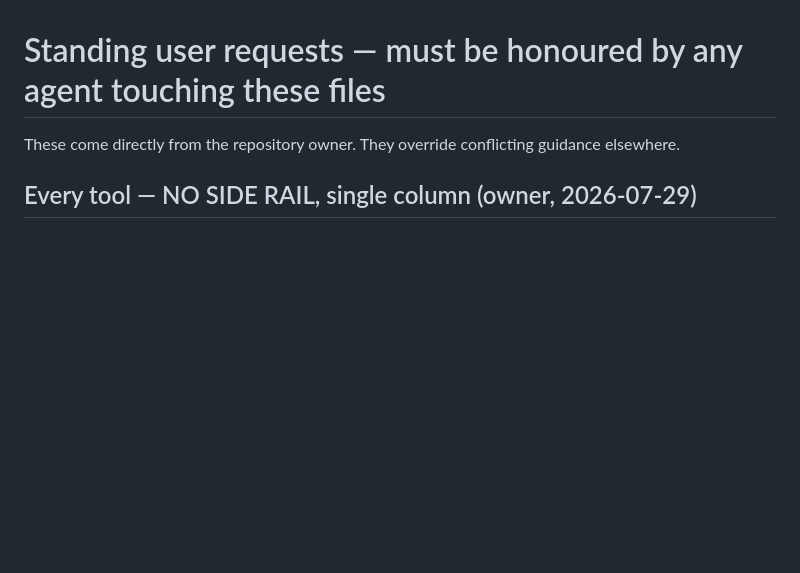
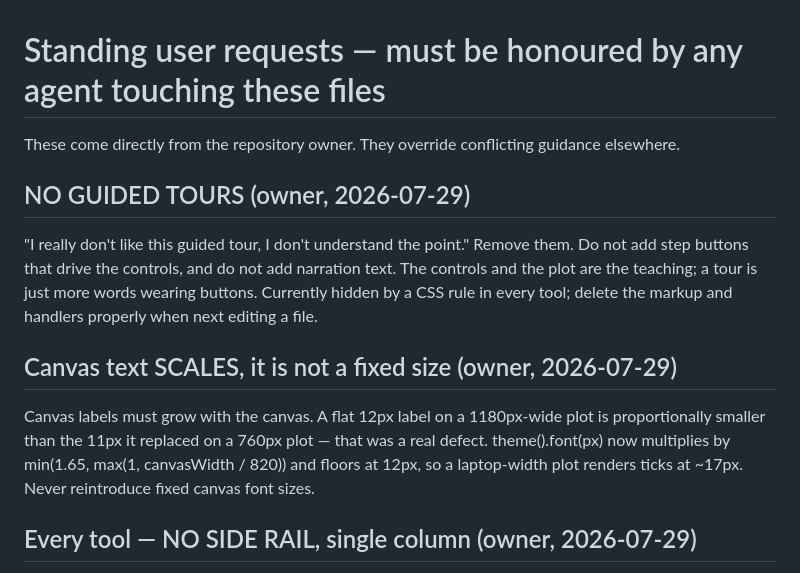
Before and after one commit to rambbiuu/engineering-viz, a Markdown page: .research/user-requests.md, the part around the change. Rendered like a GitHub page; blank space fills up the shorter version.

Commit message:
Record the no-tours and scaling-canvas-text rulings in the spec files

```diff
--- a/.research/user-requests.md
+++ b/.research/user-requests.md
@@ -1,6 +1,20 @@
 # Standing user requests — must be honoured by any agent touching these files
 
 These come directly from the repository owner. They override conflicting guidance elsewhere.
+
+## NO GUIDED TOURS (owner, 2026-07-29)
+
+"I really don't like this guided tour, I don't understand the point." Remove them. Do not
+add step buttons that drive the controls, and do not add narration text. The controls and
+the plot are the teaching; a tour is just more words wearing buttons. Currently hidden by
+a CSS rule in every tool; delete the markup and handlers properly when next editing a file.
+
+## Canvas text SCALES, it is not a fixed size (owner, 2026-07-29)
+
+Canvas labels must grow with the canvas. A flat 12px label on a 1180px-wide plot is
+proportionally smaller than the 11px it replaced on a 760px plot — that was a real defect.
+theme().font(px) now multiplies by min(1.65, max(1, canvasWidth / 820)) and floors at 12px,
+so a laptop-width plot renders ticks at ~17px. Never reintroduce fixed canvas font sizes.
 
 ## Every tool — NO SIDE RAIL, single column (owner, 2026-07-29)
 
```
Also changed, not shown: .research/STYLE.md (+1 -1 lines).
